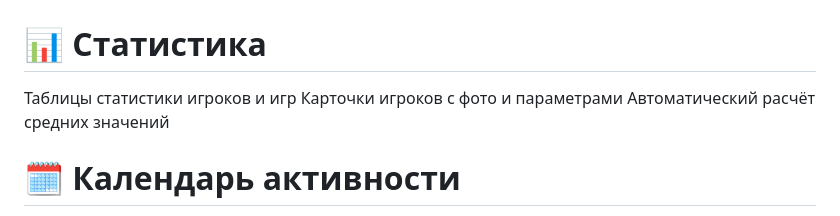
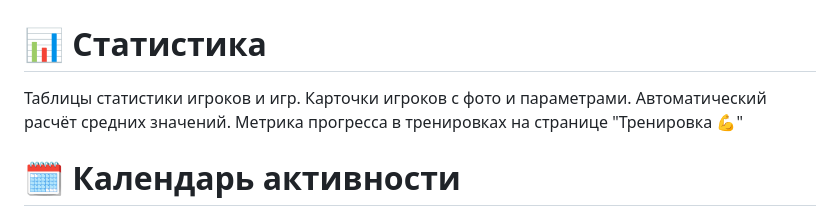
Before and after one commit to MikeGL28/My_Django_project, a Markdown page: README.md, the part around the change. GitHub-like rendering.

```diff
--- a/README.md
+++ b/README.md
@@ -11,9 +11,10 @@
 # 💪 Тренировки
 # 🏂 Сноуборд
 # 📊 Статистика
-Таблицы статистики игроков и игр
-Карточки игроков с фото и параметрами
-Автоматический расчёт средних значений
+Таблицы статистики игроков и игр.
+Карточки игроков с фото и параметрами.
+Автоматический расчёт средних значений.
+Метрика прогресса в тренировках на странице "Тренировка 💪"
 # 🗓️ Календарь активности
 Визуализация активности в стиле GitHub
 # 👤 Формы
```
